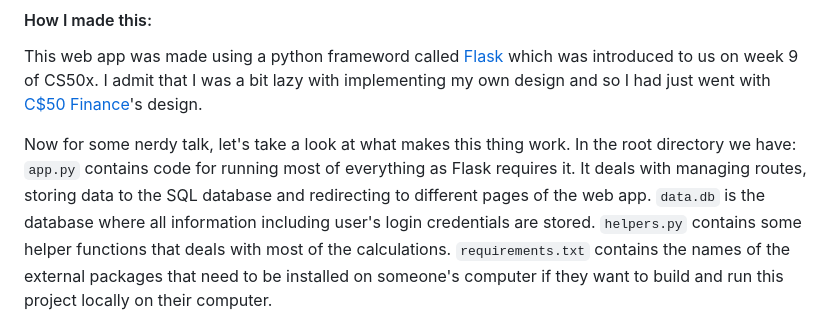
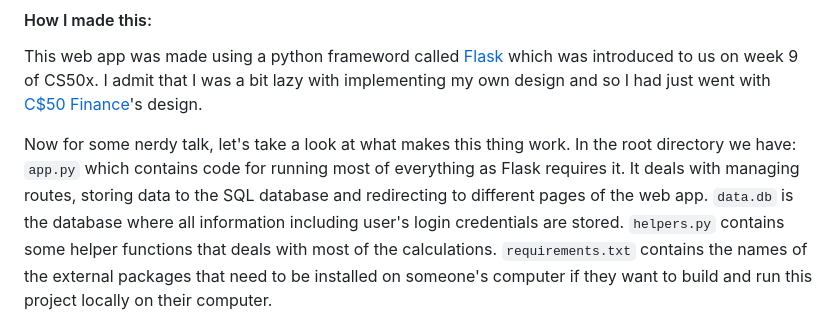
Before and after one commit to BlasterOverlord/CGPA-Manager, a Markdown page: README.md, the part around the change. Rendered like a GitHub page.

```diff
--- a/README.md
+++ b/README.md
@@ -16,7 +16,7 @@ This web app was made using a python frameword called [Flask](https://flask.pall
 
 Now for some nerdy talk, let's take a look at what makes this thing work.
 In the root directory we have:
-`app.py` contains code for running most of everything as Flask requires it. It deals with managing routes, storing data to the SQL database and redirecting to different pages of the web app.
+`app.py` which contains code for running most of everything as Flask requires it. It deals with managing routes, storing data to the SQL database and redirecting to different pages of the web app.
 `data.db` is the database where all information including user's login credentials are stored.
 `helpers.py` contains some helper functions that deals with most of the calculations.
 `requirements.txt` contains the names of the external packages that need to be installed on someone's computer if they want to build and run this project locally on their computer.
```
